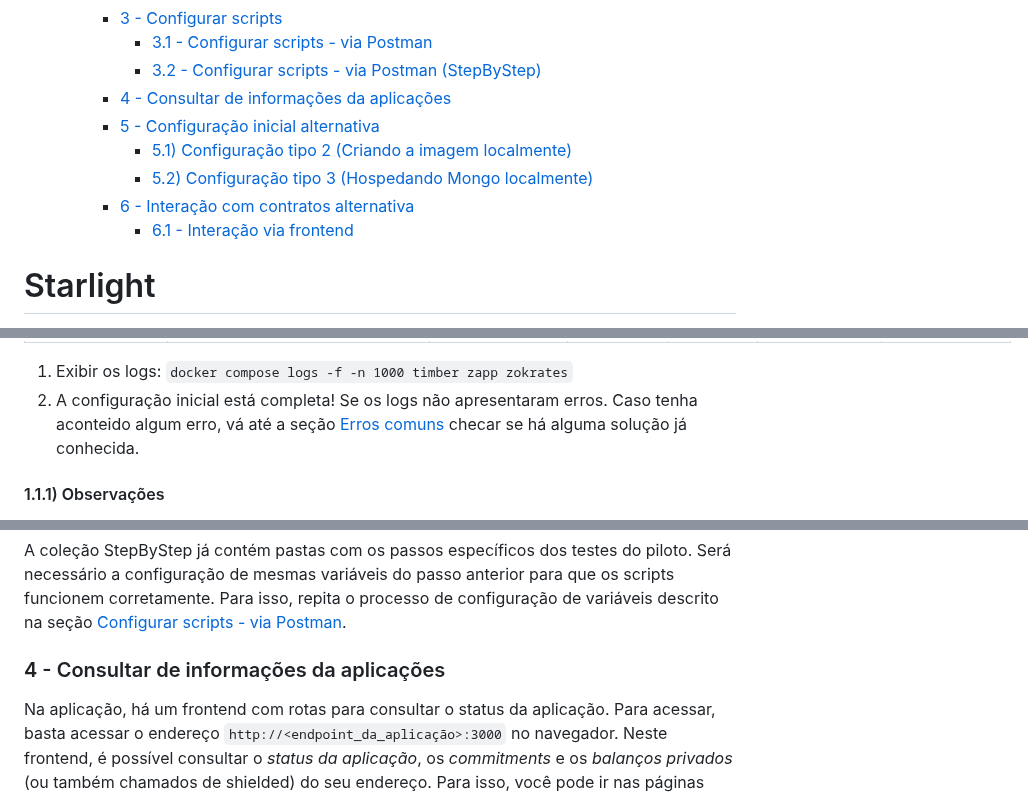
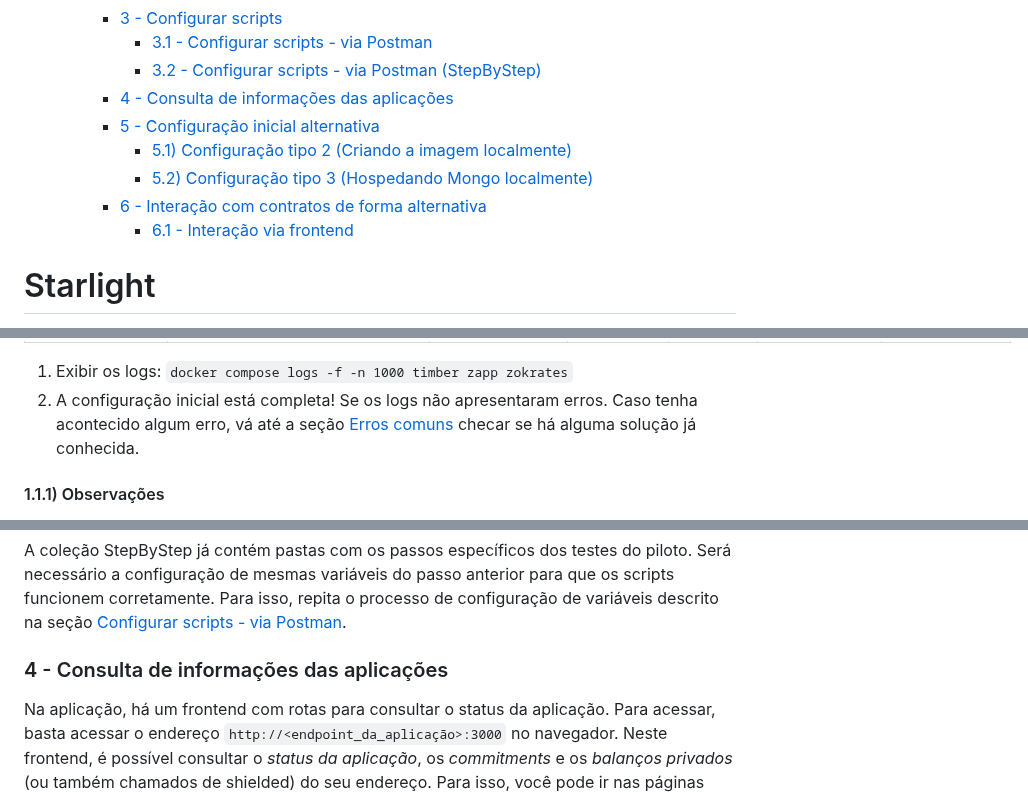
Before and after one commit to eybrativosdigitais/zapp-swapescrow-drex, a Markdown page: README.md, 3 parts joined by grey strips. Drawn GitHub-style.

Commit message:
fix: some typos and paths

```diff
--- a/README.md
+++ b/README.md
@@ -8,11 +8,11 @@
     - [3 - Configurar scripts](#3---configurar-scripts)
       - [3.1 - Configurar scripts - via Postman](#31---configurar-scripts---via-postman)
       - [3.2 - Configurar scripts - via Postman (StepByStep)](#32---configurar-scripts---via-postman-stepbystep)
-    - [4 - Consultar de informações da aplicações](#4---consultar-de-informações-da-aplicações)
+    - [4 - Consulta de informações das aplicações](#4---consulta-de-informações-das-aplicações)
     - [5 - Configuração inicial alternativa](#5---configuração-inicial-alternativa)
       - [5.1) Configuração tipo 2 (Criando a imagem localmente)](#51-configuração-tipo-2-criando-a-imagem-localmente)
       - [5.2) Configuração tipo 3 (Hospedando Mongo localmente)](#52-configuração-tipo-3-hospedando-mongo-localmente)
-    - [6 - Interação com contratos alternativa](#6---interação-com-contratos-alternativa)
+    - [6 - Interação com contratos de forma alternativa](#6---interação-com-contratos-de-forma-alternativa)
       - [6.1 - Interação via frontend](#61---interação-via-frontend)
 
 # Starlight
@@ -83,7 +83,7 @@ A primeira etapa será a configuração inicial do sistema. Há 3 formas diferen
 | b7b53b8b0a63 | ghcr.io/eyblockchain/zokrates-worker-updated:latest   | "/bin/sh -c 'npm sta…"   | 4 days ago  | Up 4 days| 0.0.0.0:8080->80/tcp, :::8080->80/tcp       | zapp-swapescrow-zokrates-1        |
 
 1) Exibir os logs: `docker compose logs -f -n 1000 timber zapp zokrates`
-2) A configuração inicial está completa! Se os logs não apresentaram erros. Caso tenha aconteido algum erro, vá até a seção [Erros comuns](#./ProblemasComuns.md) checar se há alguma solução já conhecida.
+2) A configuração inicial está completa! Se os logs não apresentaram erros. Caso tenha acontecido algum erro, vá até a seção [Erros comuns](./ProblemasComuns.md) checar se há alguma solução já conhecida.
 
 #### 1.1.1) Observações
 
@@ -133,7 +131,7 @@ Para configurar o Postman, siga os passos abaixo:
 
 A coleção StepByStep já contém pastas com os passos específicos dos testes do piloto. Será necessário a configuração de mesmas variáveis do passo anterior para que os scripts funcionem corretamente. Para isso, repita o processo de configuração de variáveis descrito na seção [Configurar scripts - via Postman](#31---configurar-scripts---via-postman).
 
-### 4 - Consultar de informações da aplicações
+### 4 - Consulta de informações das aplicações
 
 Na aplicação, há um frontend com rotas para consultar o status da aplicação. Para acessar, basta acessar o endereço `http://<endpoint_da_aplicação>:3000` no navegador. Neste frontend, é possível consultar o *status da aplicação*, os *commitments* e os *balanços privados* (ou também chamados de shielded) do seu endereço. Para isso, você pode ir nas páginas "Info", "Balanços" e "Commitments".
 
```
Also changed, not shown: other parts of README.md (+2 -4 lines).
